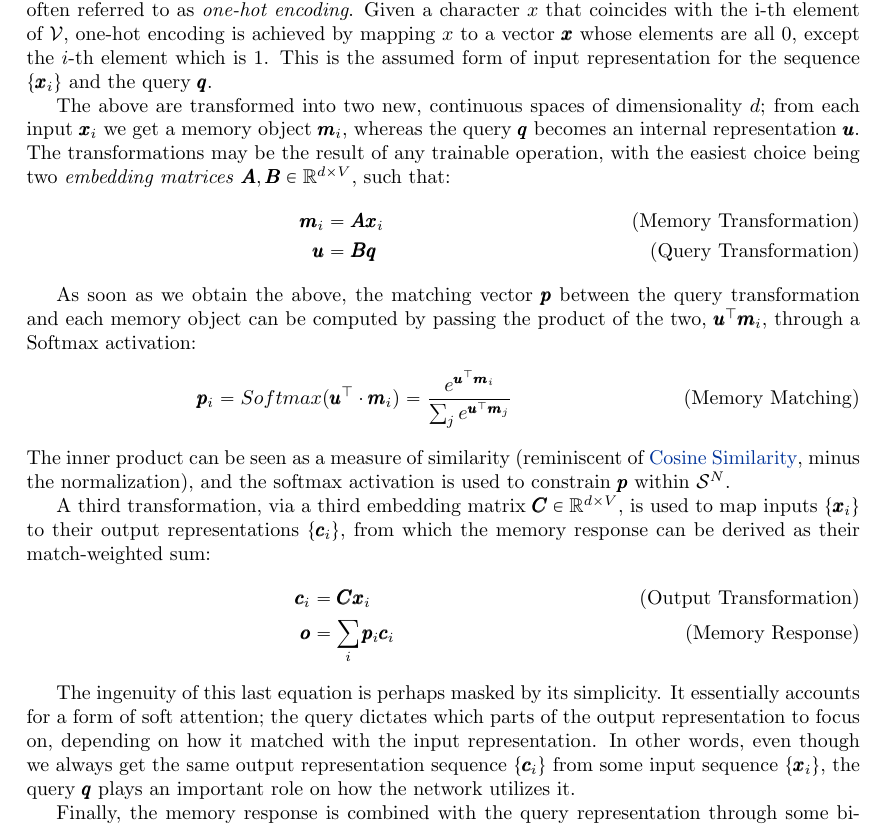
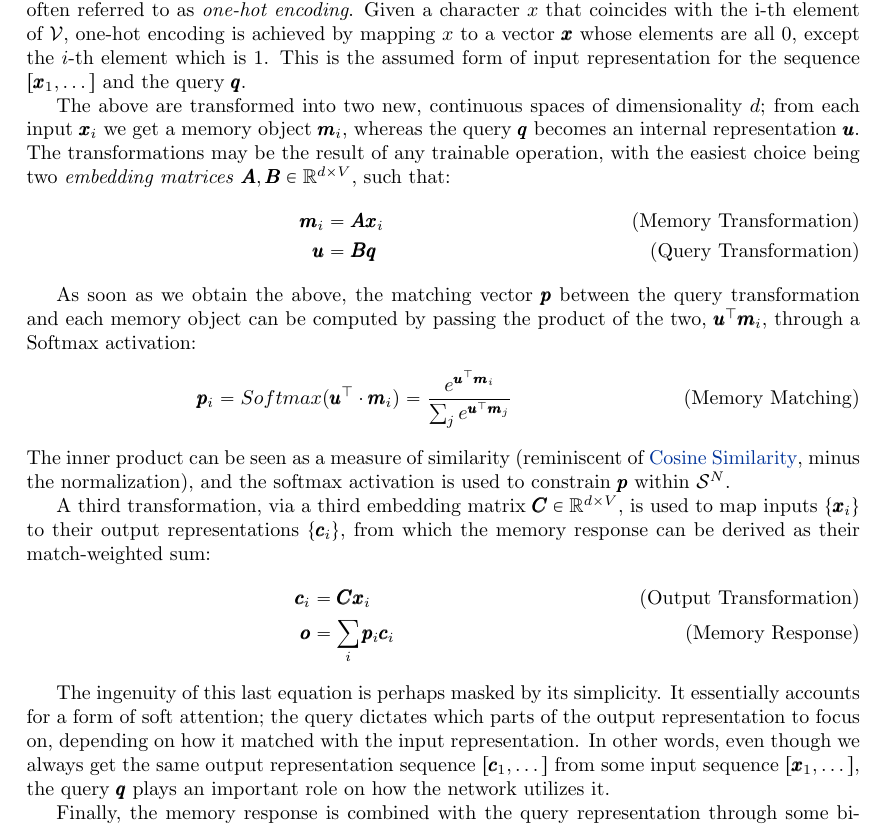
Before and after one commit to konstantinosKokos/LoCo, a LaTeX document (Paper/Paper.tex): part of page 8 of 11, cut so that both start at the same text. Compiled offline with pdfLaTeX.

Commit message:
fixing notation

```diff
--- a/Paper/Paper.tex
+++ b/Paper/Paper.tex
@@ -375,5 +375,5 @@ An end-to-end memory network receives two inputs; a sequence of vectors $\{\pmb{
 
-\paragraph{Single-Layer Case} First, note that a symbol $x$ from a strictly total-ordered vocabulary $\mathcal{V}$ can be uniquely represented as a vector $\pmb{x} \in \mathbb{R}^{V}$, where $V = ||\mathcal{V}||$ the size of the vocabulary. This is often referred to as \textit{one-hot encoding}. Given a character $x$ that coincides with the i-th element of $\mathcal{V}$, one-hot encoding is achieved by mapping $x$ to a vector $\pmb{x}$ whose elements are all $0$, except the $i$-th element which is $1$. This is the assumed form of input representation for the sequence $\{\pmb{x}_i\}$ and the query $\pmb{q}$.
+\paragraph{Single-Layer Case} First, note that a symbol $x$ from a strictly total-ordered vocabulary $\mathcal{V}$ can be uniquely represented as a vector $\pmb{x} \in \mathbb{R}^{V}$, where $V = ||\mathcal{V}||$ the size of the vocabulary. This is often referred to as \textit{one-hot encoding}. Given a character $x$ that coincides with the i-th element of $\mathcal{V}$, one-hot encoding is achieved by mapping $x$ to a vector $\pmb{x}$ whose elements are all $0$, except the $i$-th element which is $1$. This is the assumed form of input representation for the sequence $[\pmb{x}_1,\dots]$ and the query $\pmb{q}$.
 
 The above are transformed into two new, continuous spaces of dimensionality $d$; from each input $\pmb{x}_i$ we get a memory object $\pmb{m}_i$, whereas the query $\pmb{q}$ becomes an internal representation $\pmb{u}$. The transformations may be the result of any trainable operation, with the easiest choice being two \textit{embedding matrices} $\pmb{A}, \pmb{B} \in \mathbb{R}^{d\times V}$, such that:
 \begin{align}
@@ -396,7 +396,7 @@ A third transformation, via a third embedding matrix $\pmb{C} \in \mathbb{R}^{d\
 \pmb{o} &= \sum\limits_i{\pmb{p}_i\pmb{c}_i}
 \end{align}
 
-The ingenuity of this last equation is perhaps masked by its simplicity. It essentially accounts for a form of soft attention; the query dictates which parts of the output representation to focus on, depending on how it matched with the input representation. In other words, even though we always get the same output representation sequence $\{\pmb{c}_i\}$ from some input sequence $\{\pmb{x}_i\}$, the query $\pmb{q}$ plays an important role on how the network utilizes it.
+The ingenuity of this last equation is perhaps masked by its simplicity. It essentially accounts for a form of soft attention; the query dictates which parts of the output representation to focus on, depending on how it matched with the input representation. In other words, even though we always get the same output representation sequence $[\pmb{c}_1,\dots]$ from some input sequence $[\pmb{x}_1,\dots]$, the query $\pmb{q}$ plays an important role on how the network utilizes it.
 
 Finally, the memory response is combined with the query representation through some binary operation (e.g. concatenation, element-wise addition or multiplication, etc.) and is passed through one last layer responsible for the final prediction. In the original paper, which assumes a classification setting, the authors propose a Softmax-activated linear map over the addition of the query and the response:
 \[
```
Also changed, not shown: Paper/Paper.pdf, Paper/Paper.tex (2 more changed lines).
